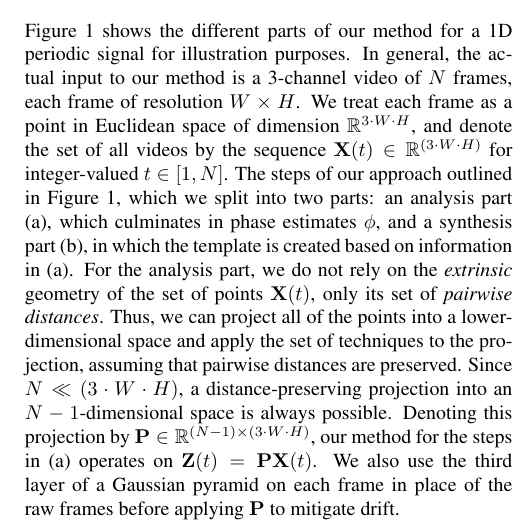
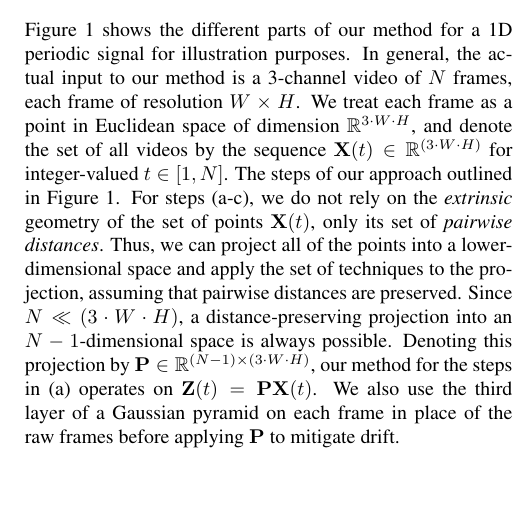
Before and after one commit to ctralie/SloMoLoops, a LaTeX paper (Paper/paper.tex): part of one column of page 2 of 6, cut so that both start at the same text, the shorter picture padded with empty space. Compiled offline with pdfLaTeX.

Commit message:
Labeling figure to match captions

```diff
--- a/Paper/paper.tex
+++ b/Paper/paper.tex
@@ -98,7 +98,7 @@ Many prior works use a combination of sliding window embeddings and topological
 
 %Figure~\ref{fig:ConceptFigure} depicts an overview of our method. First we estimate the period of the cycle, and use this to compute the sliding window embedding (a). Next we estimate the spatial scale of the embedding using persistent homology (b). Given the scale, we then compute a single-cycle reordering of the embedding using Laplacian Eigenmaps (c). Last, we use the reordered embedding to reorder the original video through median voting of windows (d).
 
-Figure~\ref{fig:ConceptFigure} shows the different parts of our method for a 1D periodic signal for illustration purposes. In general, the actual input to our method is a 3-channel video of $N$ frames, each frame of resolution $W \times H$. We treat each frame as a point in Euclidean space of dimension $\mathbb{R}^{3 \cdot W \cdot H}$, and denote the set of all videos by the sequence $\mb{X}(t) \in \mathbb{R}^{(3 \cdot W \cdot H)}$ for integer-valued $t \in [1,N]$. The steps of our approach outlined in Figure~\ref{fig:ConceptFigure}, which we split into two parts: an analysis part (a), which culminates in phase estimates $\phi$, and a synthesis part (b), in which the template is created based on information in (a).  For the analysis part, we do not rely on the {\em extrinsic} geometry of the set of points $\mb{X}(t)$, only its set of {\em pairwise distances}. Thus, we can project all of the points into a lower-dimensional space and apply the set of techniques to the projection, assuming that pairwise distances are preserved. Since $N \ll (3 \cdot W \cdot H)$, a distance-preserving projection into an $N-1$-dimensional space is always possible. Denoting this projection by $\mb{P} \in \mathbb{R}^{(N-1) \times (3 \cdot W \cdot H)}$, our method for the steps in (a) operates on $\mb{Z}(t) = \mb{P} \mb{X}(t)$.  We also use the third layer of a Gaussian pyramid on each frame in place of the raw frames before applying $\mb{P}$ to mitigate drift.
+Figure~\ref{fig:ConceptFigure} shows the different parts of our method for a 1D periodic signal for illustration purposes. In general, the actual input to our method is a 3-channel video of $N$ frames, each frame of resolution $W \times H$. We treat each frame as a point in Euclidean space of dimension $\mathbb{R}^{3 \cdot W \cdot H}$, and denote the set of all videos by the sequence $\mb{X}(t) \in \mathbb{R}^{(3 \cdot W \cdot H)}$ for integer-valued $t \in [1,N]$. The steps of our approach outlined in Figure~\ref{fig:ConceptFigure}.  For steps (a-c), we do not rely on the {\em extrinsic} geometry of the set of points $\mb{X}(t)$, only its set of {\em pairwise distances}. Thus, we can project all of the points into a lower-dimensional space and apply the set of techniques to the projection, assuming that pairwise distances are preserved. Since $N \ll (3 \cdot W \cdot H)$, a distance-preserving projection into an $N-1$-dimensional space is always possible. Denoting this projection by $\mb{P} \in \mathbb{R}^{(N-1) \times (3 \cdot W \cdot H)}$, our method for the steps in (a) operates on $\mb{Z}(t) = \mb{P} \mb{X}(t)$.  We also use the third layer of a Gaussian pyramid on each frame in place of the raw frames before applying $\mb{P}$ to mitigate drift.
 
 %We now describe our algorithm in several stages.  Throughout our discussion, we assume we are given 3 channel color videos with $W \times H$ resolution frames, so that each frame is a Euclidean vector in $\mathbb{R}^{W \times H \times 3}$.  For a video with $N$ frames, we flatten each frame to a 1D vector and stack them row wise along an $N \times 3WH$ matrix $X$.  Whenever we perform a linear operation on all of the pixels at once, we can use the SVD $X = USV^T$ to reduce memory and computational costs by working with $US$ in place of $X$, which is in $N$ dimensions instead of $3WH \gg N$ (similar processing was done in \cite{turk1991eigenfaces} and \cite{tralie2017quasi}).  The only nonlinear operation is the median operation (Section~\ref{sec:cyclereordering}), and we project back into pixel space using $V^T$ before taking the median.
 
```
Also changed, not shown: Paper/Figures/BlockDiagram.pdf, Paper/Figures/BlockDiagram.svg.
